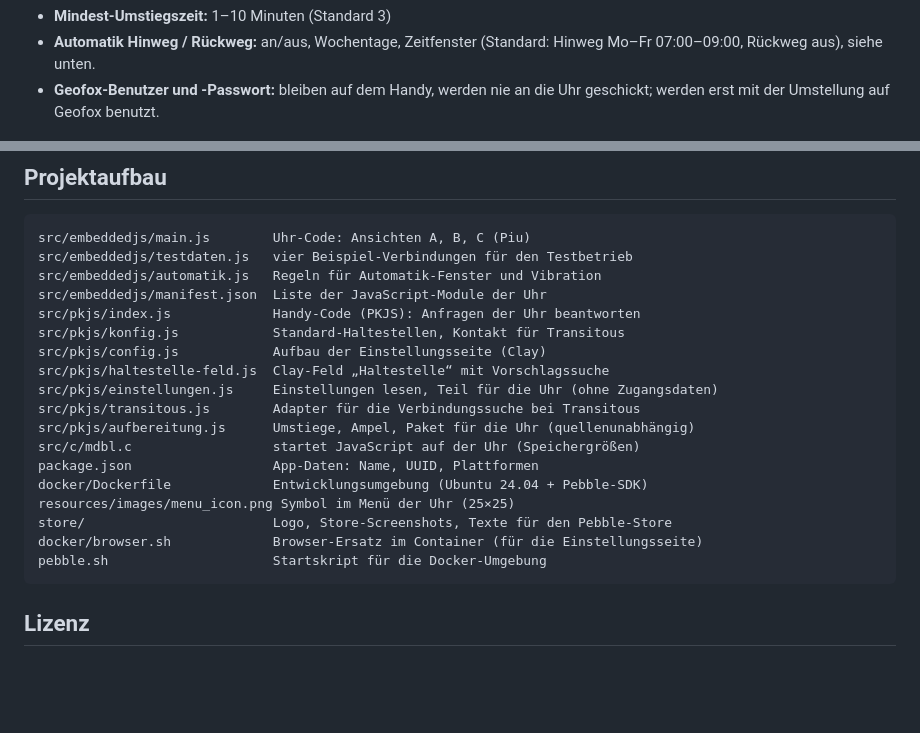
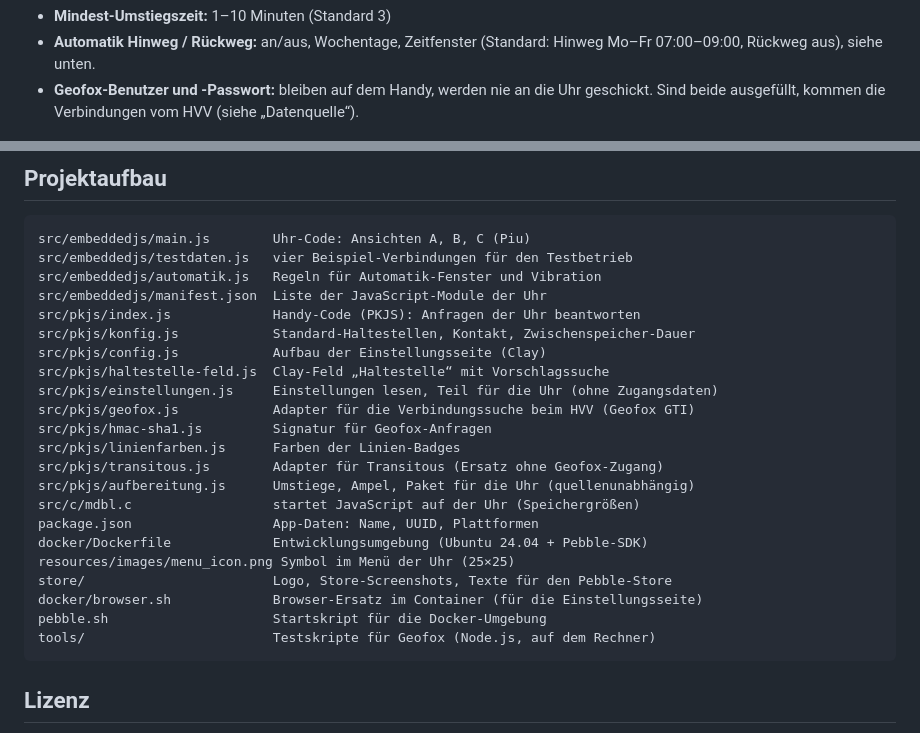
Before and after one commit to cptshit/pendelzug, a Markdown page: README.md, 2 parts joined by grey strips. Drawn GitHub-style; blank space fills up the shorter version.

````diff
--- a/README.md
+++ b/README.md
@@ -82,7 +91,8 @@ In der Pebble-App auf dem Handy über das Zahnrad bei Pendelzug:
 - **Automatik Hinweg / Rückweg:** an/aus, Wochentage, Zeitfenster
   (Standard: Hinweg Mo–Fr 07:00–09:00, Rückweg aus), siehe unten.
 - **Geofox-Benutzer und -Passwort:** bleiben auf dem Handy, werden nie an die
-  Uhr geschickt; werden erst mit der Umstellung auf Geofox benutzt.
+  Uhr geschickt. Sind beide ausgefüllt, kommen die Verbindungen vom HVV
+  (siehe „Datenquelle“).
 
 <img src="screenshots/einstellungen.png" alt="Einstellungsseite" width="250">
 
@@ -170,11 +213,14 @@ src/embeddedjs/testdaten.js   vier Beispiel-Verbindungen für den Testbetrieb
 src/embeddedjs/automatik.js   Regeln für Automatik-Fenster und Vibration
 src/embeddedjs/manifest.json  Liste der JavaScript-Module der Uhr
 src/pkjs/index.js             Handy-Code (PKJS): Anfragen der Uhr beantworten
-src/pkjs/konfig.js            Standard-Haltestellen, Kontakt für Transitous
+src/pkjs/konfig.js            Standard-Haltestellen, Kontakt, Zwischenspeicher-Dauer
 src/pkjs/config.js            Aufbau der Einstellungsseite (Clay)
 src/pkjs/haltestelle-feld.js  Clay-Feld „Haltestelle“ mit Vorschlagssuche
 src/pkjs/einstellungen.js     Einstellungen lesen, Teil für die Uhr (ohne Zugangsdaten)
-src/pkjs/transitous.js        Adapter für die Verbindungssuche bei Transitous
+src/pkjs/geofox.js            Adapter für die Verbindungssuche beim HVV (Geofox GTI)
+src/pkjs/hmac-sha1.js         Signatur für Geofox-Anfragen
+src/pkjs/linienfarben.js      Farben der Linien-Badges
+src/pkjs/transitous.js        Adapter für Transitous (Ersatz ohne Geofox-Zugang)
 src/pkjs/aufbereitung.js      Umstiege, Ampel, Paket für die Uhr (quellenunabhängig)
 src/c/mdbl.c                  startet JavaScript auf der Uhr (Speichergrößen)
 package.json                  App-Daten: Name, UUID, Plattformen
@@ -183,6 +229,7 @@ resources/images/menu_icon.png Symbol im Menü der Uhr (25×25)
 store/                        Logo, Store-Screenshots, Texte für den Pebble-Store
 docker/browser.sh             Browser-Ersatz im Container (für die Einstellungsseite)
 pebble.sh                     Startskript für die Docker-Umgebung
+tools/                        Testskripte für Geofox (Node.js, auf dem Rechner)
 ```
 
 ## Lizenz
````
Also changed, not shown: other parts of README.md (+57 -15 lines), screenshots/live_hvv.png (added).
